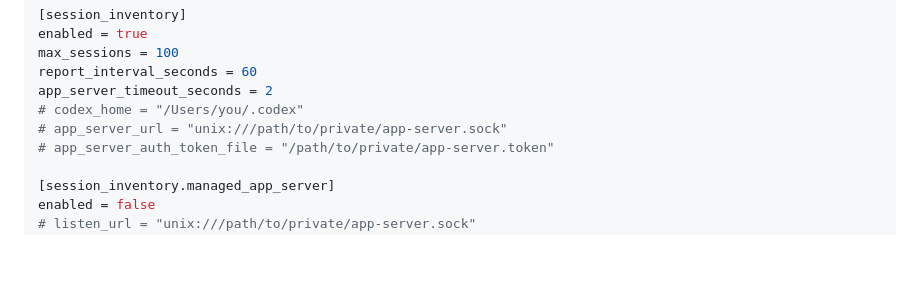
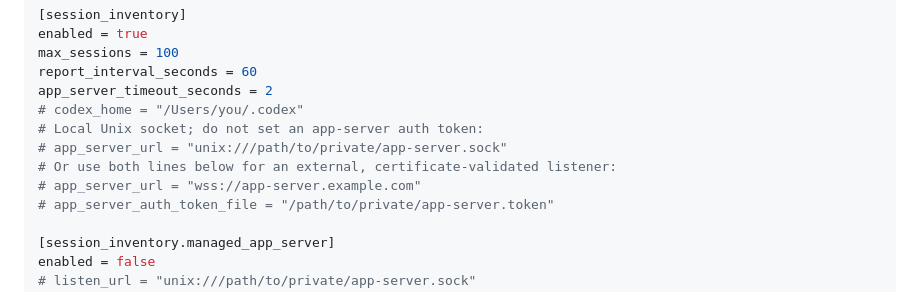
Before and after one commit to cha-op/chaop, a Markdown page: docs/deployment-guide.md, the part around the change. Rendered like a GitHub page; blank space fills up the shorter version.

```diff
--- a/docs/deployment-guide.md
+++ b/docs/deployment-guide.md
@@ -413,7 +413,10 @@ max_sessions = 100
 report_interval_seconds = 60
 app_server_timeout_seconds = 2
 # codex_home = "/Users/you/.codex"
+# Local Unix socket; do not set an app-server auth token:
 # app_server_url = "unix:///path/to/private/app-server.sock"
+# Or use both lines below for an external, certificate-validated listener:
+# app_server_url = "wss://app-server.example.com"
 # app_server_auth_token_file = "/path/to/private/app-server.token"
 
 [session_inventory.managed_app_server]
```
Also changed, not shown: docs/deployment-guide.zh-Hans.md (+3 -0 lines).
